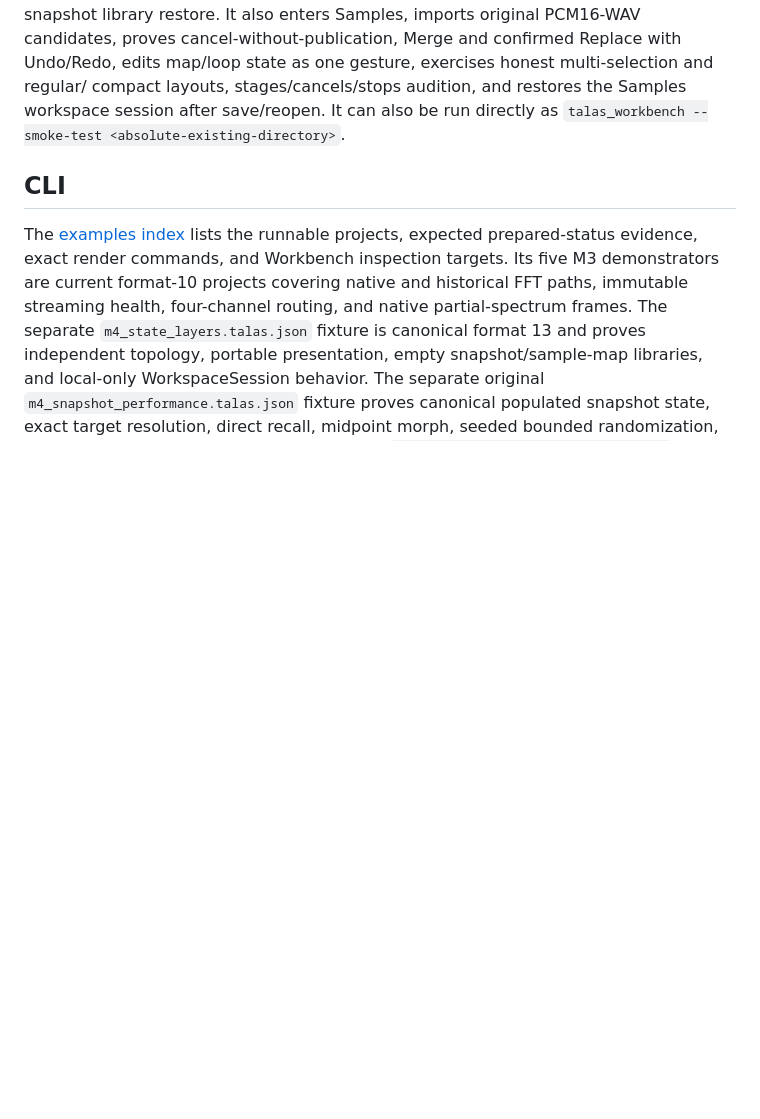
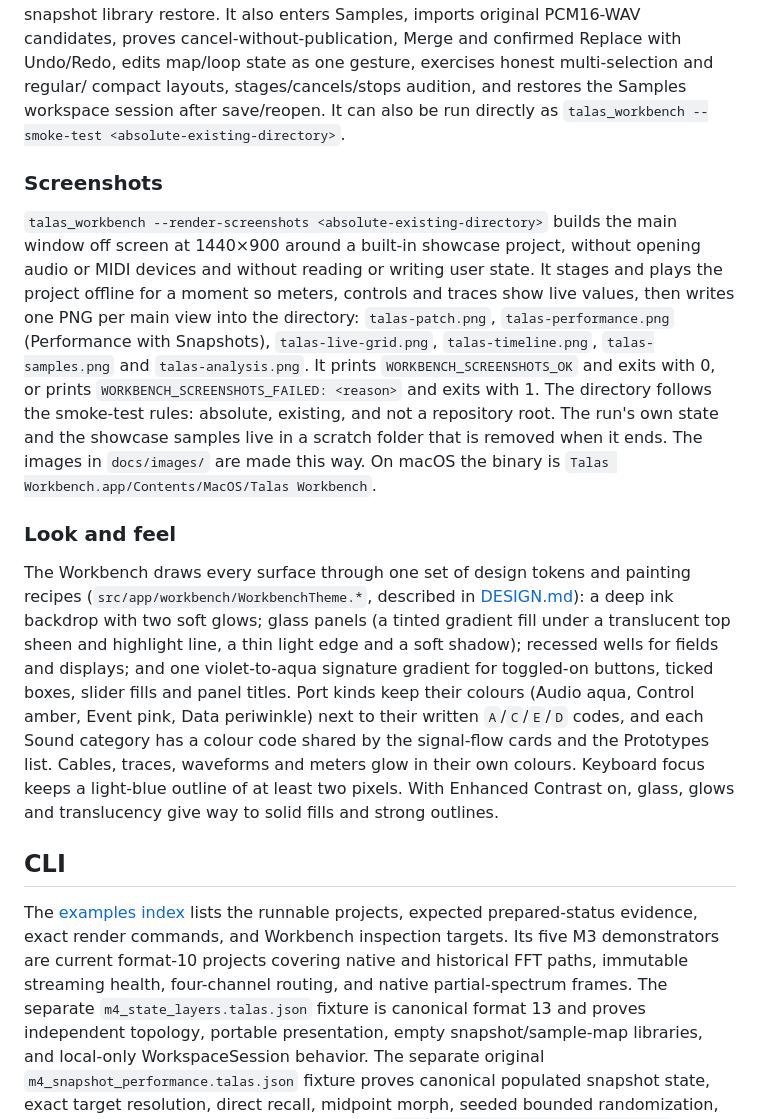
Before and after one commit to duke4e/talas-workbench, a Markdown page: docs/workbench-and-cli-reference.md, the part around the change. Drawn GitHub-style; blank space fills up the shorter version.

Commit message:
Show the new look in the README
A Patch screenshot sits under the README's introduction and a gallery of
Timeline, Live Grid and Samples follows the features; all four come from
--render-screenshots. The Workbench and CLI reference documents the option
and summarises the look and feel.

Co-Authored-By: Claude Opus 5.5 <noreply@anthropic.com>

```diff
--- a/docs/workbench-and-cli-reference.md
+++ b/docs/workbench-and-cli-reference.md
@@ -388,6 +388,38 @@ compact layouts, stages/cancels/stops audition, and restores the Samples
 workspace session after save/reopen. It can also be run directly as
 `talas_workbench --smoke-test <absolute-existing-directory>`.
 
+### Screenshots
+
+`talas_workbench --render-screenshots <absolute-existing-directory>` builds the
+main window off screen at 1440×900 around a built-in showcase project, without
+opening audio or MIDI devices and without reading or writing user state. It
+stages and plays the project offline for a moment so meters, controls and
+traces show live values, then writes one PNG per main view into the directory:
+`talas-patch.png`, `talas-performance.png` (Performance with Snapshots),
+`talas-live-grid.png`, `talas-timeline.png`, `talas-samples.png` and
+`talas-analysis.png`. It prints `WORKBENCH_SCREENSHOTS_OK` and exits with 0, or
+prints `WORKBENCH_SCREENSHOTS_FAILED: <reason>` and exits with 1. The directory
+follows the smoke-test rules: absolute, existing, and not a repository root.
+The run's own state and the showcase samples live in a scratch folder that is
+removed when it ends. The images in `docs/images/` are made this way. On macOS the binary is
+`Talas Workbench.app/Contents/MacOS/Talas Workbench`.
+
+### Look and feel
+
+The Workbench draws every surface through one set of design tokens and
+painting recipes (`src/app/workbench/WorkbenchTheme.*`, described in
+[DESIGN.md](../DESIGN.md)): a deep ink backdrop with two soft glows; glass
+panels (a tinted gradient fill under a translucent top sheen and highlight
+line, a thin light edge and a soft shadow); recessed wells for fields and
+displays; and one violet-to-aqua signature gradient for toggled-on buttons,
+ticked boxes, slider fills and panel titles. Port kinds keep their colours
+(Audio aqua, Control amber, Event pink, Data periwinkle) next to their written
+`A`/`C`/`E`/`D` codes, and each Sound category has a colour code shared by the
+signal-flow cards and the Prototypes list. Cables, traces, waveforms and
+meters glow in their own colours. Keyboard focus keeps a light-blue outline of
+at least two pixels. With Enhanced Contrast on, glass, glows and translucency
+give way to solid fills and strong outlines.
+
 ## CLI
 
 The [examples index](../examples/README.md) lists the runnable projects, expected
```
Also changed, not shown: README.md (+12 -0 lines), docs/images/talas-live-grid.png (added), docs/images/talas-patch.png (added), docs/images/talas-samples.png (added), docs/images/talas-timeline.png (added).
